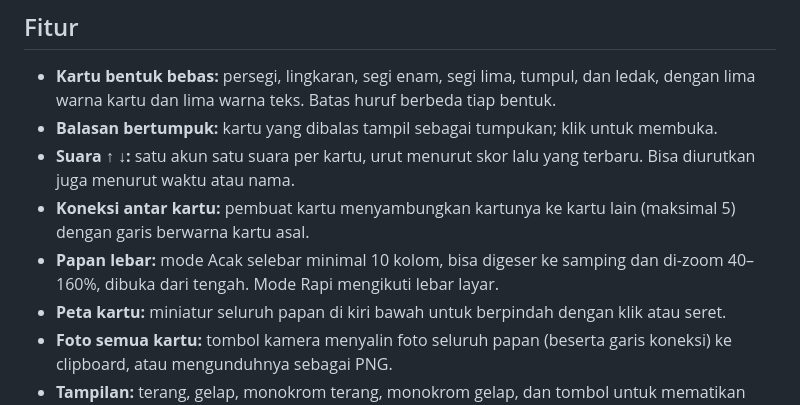
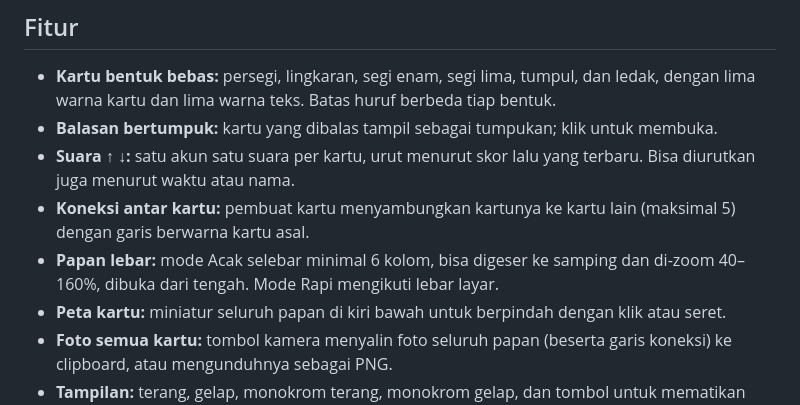
Before and after one commit to officerbarch/DECK, a Markdown page: README.md, the part around the change. Rendered like a GitHub page.

Commit message:
Update minimum column width for random mode

```diff
--- a/README.md
+++ b/README.md
@@ -12,7 +12,7 @@ Dibuat oleh Nurfahmi Muchlis, Arsitektur ITS, 2026.
 - **Balasan bertumpuk:** kartu yang dibalas tampil sebagai tumpukan; klik untuk membuka.
 - **Suara ↑ ↓:** satu akun satu suara per kartu, urut menurut skor lalu yang terbaru. Bisa diurutkan juga menurut waktu atau nama.
 - **Koneksi antar kartu:** pembuat kartu menyambungkan kartunya ke kartu lain (maksimal 5) dengan garis berwarna kartu asal.
-- **Papan lebar:** mode Acak selebar minimal 10 kolom, bisa digeser ke samping dan di-zoom 40–160%, dibuka dari tengah. Mode Rapi mengikuti lebar layar.
+- **Papan lebar:** mode Acak selebar minimal 6 kolom, bisa digeser ke samping dan di-zoom 40–160%, dibuka dari tengah. Mode Rapi mengikuti lebar layar.
 - **Peta kartu:** miniatur seluruh papan di kiri bawah untuk berpindah dengan klik atau seret.
 - **Foto semua kartu:** tombol kamera menyalin foto seluruh papan (beserta garis koneksi) ke clipboard, atau mengunduhnya sebagai PNG.
 - **Tampilan:** terang, gelap, monokrom terang, monokrom gelap, dan tombol untuk mematikan latar tanda ^.
```
